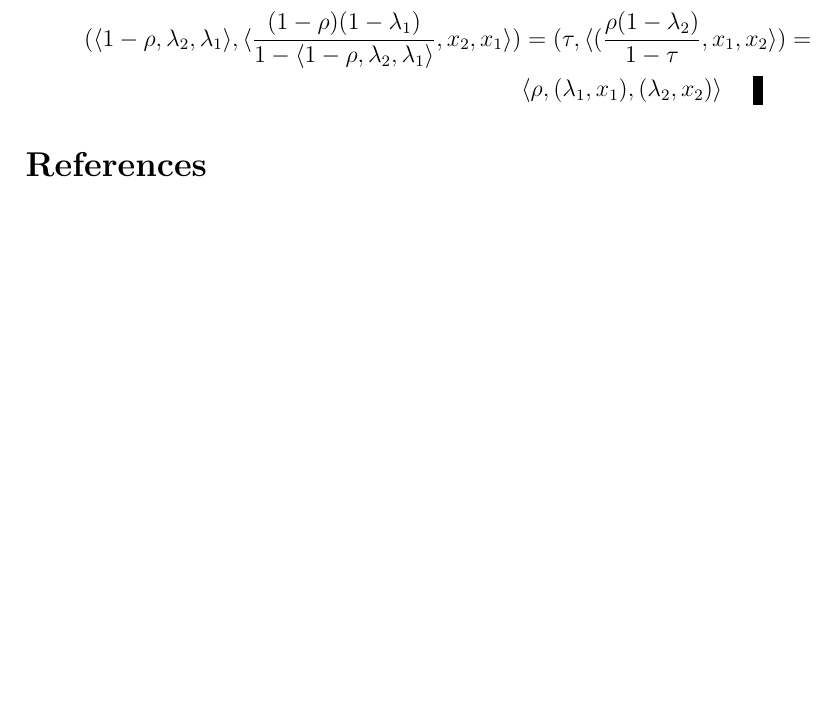
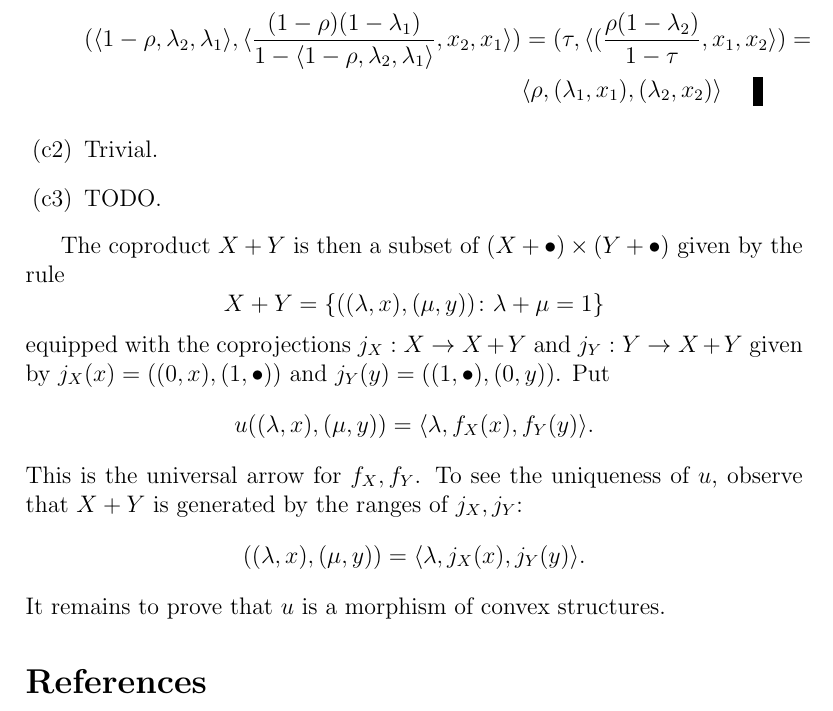
Before and after one commit to gjenca/state_effect, a LaTeX document (seminar_notes/conv_categories.tex): part of page 7 of 7 before the commit and part of page 7 of 8 after it, cut so that both start at the same text, the shorter picture padded with empty space. Compiled offline with pdfLaTeX.

Commit message:
este dokazat, ze u je morpfizmus

```diff
--- a/seminar_notes/conv_categories.tex
+++ b/seminar_notes/conv_categories.tex
@@ -283,8 +283,26 @@ Therefore,
 	(\tau,\<(\frac{\rho(1-\lambda_2)}{1-\tau},x_1,x_2\>)=\\
 	&\<\rho,(\lambda_1,x_1),(\lambda_2,x_2)\>
 \end{align*}
+\item[(c2)] Trivial.
+\item[(c3)] TODO.
+\end{enumerate}
 
-\end{enumerate}
+The coproduct $X+Y$ is then a subset of $(X+\bullet)\times(Y+\bullet)$ given by the rule
+$$
+X+Y=\{((\lambda,x),(\mu,y))\colon \lambda+\mu=1\}
+$$
+equipped with the coprojections $j_X:X\to X+Y$ and $j_Y:Y\to X+Y$
+given by $j_X(x)=((0,x),(1,\bullet))$ and $j_Y(y)=((1,\bullet),(0,y))$.
+Put
+$$
+u((\lambda,x),(\mu,y))=\<\lambda,f_X(x),f_Y(y)\>.
+$$
+This is the universal arrow for $f_X,f_Y$.
+To see the uniqueness of $u$, observe that $X+Y$ is generated by the ranges of $j_X,j_Y$:
+$$
+((\lambda,x),(\mu,y))=\<\lambda,j_X(x),j_Y(y)\>.
+$$
+It remains to prove that $u$ is a morphism of convex structures.
 
 \begin{thebibliography}{WWW}
 \bibitem{ellis} A. J. Ellis, The duality of partially ordered normed linear spaces, J. London Math. Soc. \textbf{39} (1964), 730-744
```
Also changed, not shown: seminar_notes/conv_categories.pdf.
